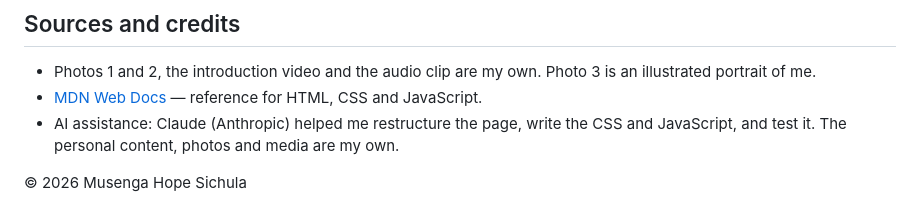
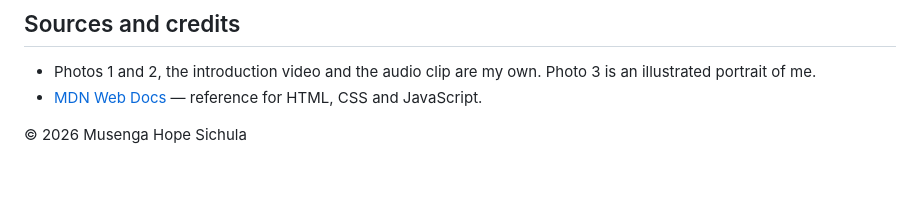
Before and after one commit to hopemusenga26-cell/My-Web, a Markdown page: README.md, the part around the change. Drawn GitHub-style; blank space fills up the shorter version.

Commit message:
Update sources section in README

```diff
--- a/README.md
+++ b/README.md
@@ -137,7 +137,5 @@ GitHub repository. Every time I push a change to `main`, Render updates the live
 
 - Photos 1 and 2, the introduction video and the audio clip are my own. Photo 3 is an illustrated portrait of me.
 - [MDN Web Docs](https://developer.mozilla.org/en-US/docs/Learn) — reference for HTML, CSS and JavaScript.
-- AI assistance: Claude (Anthropic) helped me restructure the page, write the CSS and JavaScript,
-  and test it. The personal content, photos and media are my own.
 
 &copy; 2026 Musenga Hope Sichula
```
